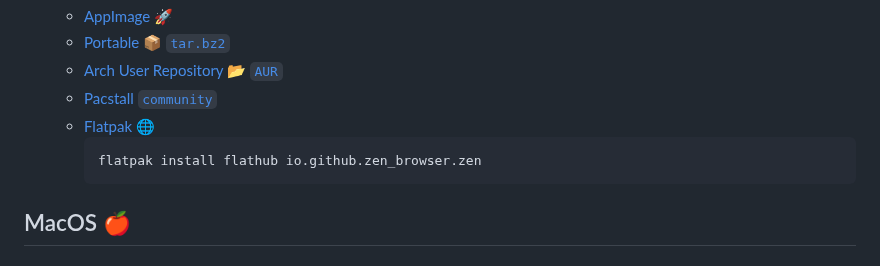
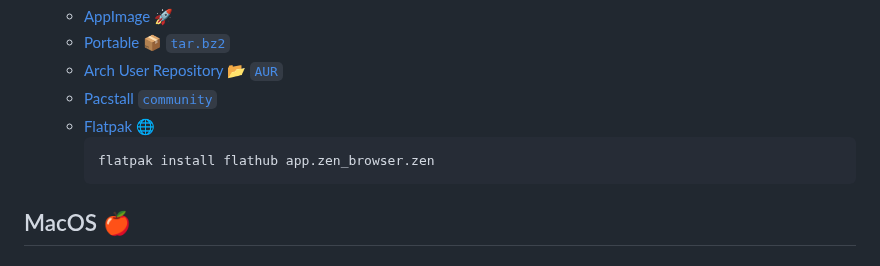
Before and after one commit to zen-browser/docs, a Markdown page: content/guides/downloads.md, the part around the change. Rendered like a GitHub page.

````diff
--- a/content/guides/downloads.md
+++ b/content/guides/downloads.md
@@ -42,7 +42,7 @@ This [[guides/index|guide]] is designed to help you easily find and download the
 	- [Pacstall `community`](https://pacstall.dev/packages/zen-browser-generic-bin)
 	- [Flatpak 🌐](https://flathub.org/apps/io.github.zen_browser.zen)
 	  ```bash
-	  flatpak install flathub io.github.zen_browser.zen
+	  flatpak install flathub app.zen_browser.zen
 	  ```
 
 
````
